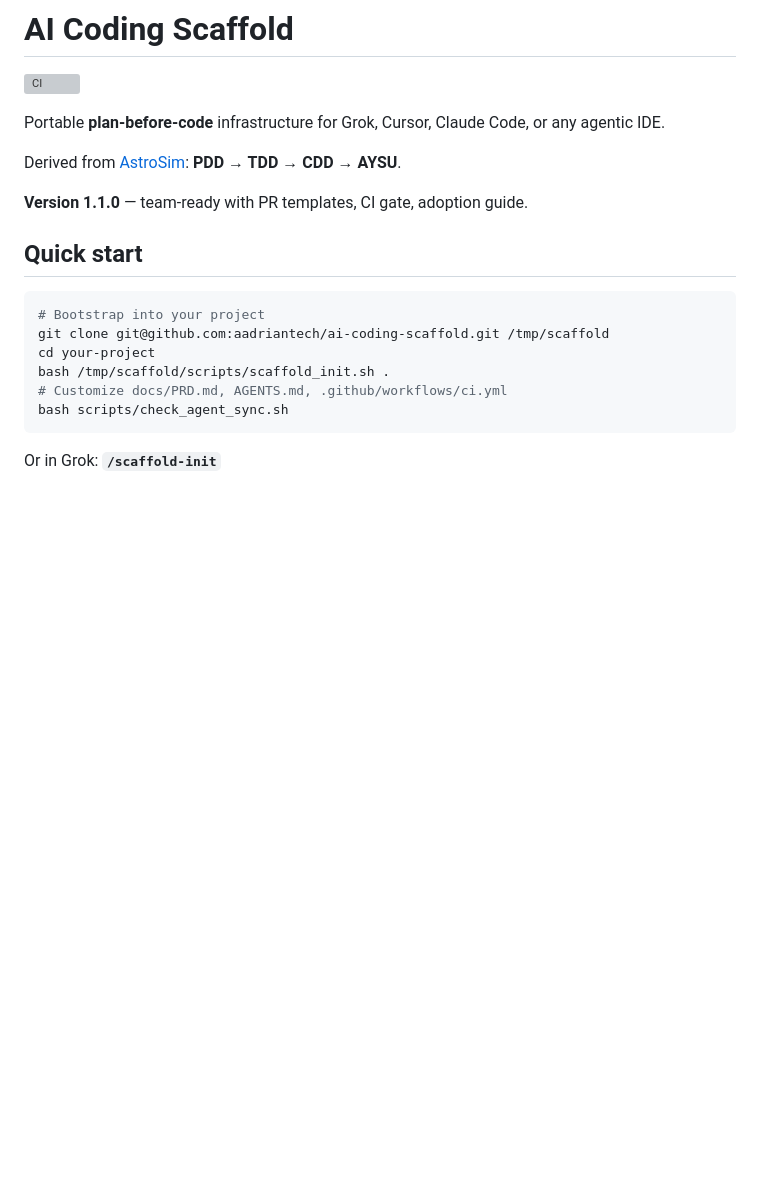
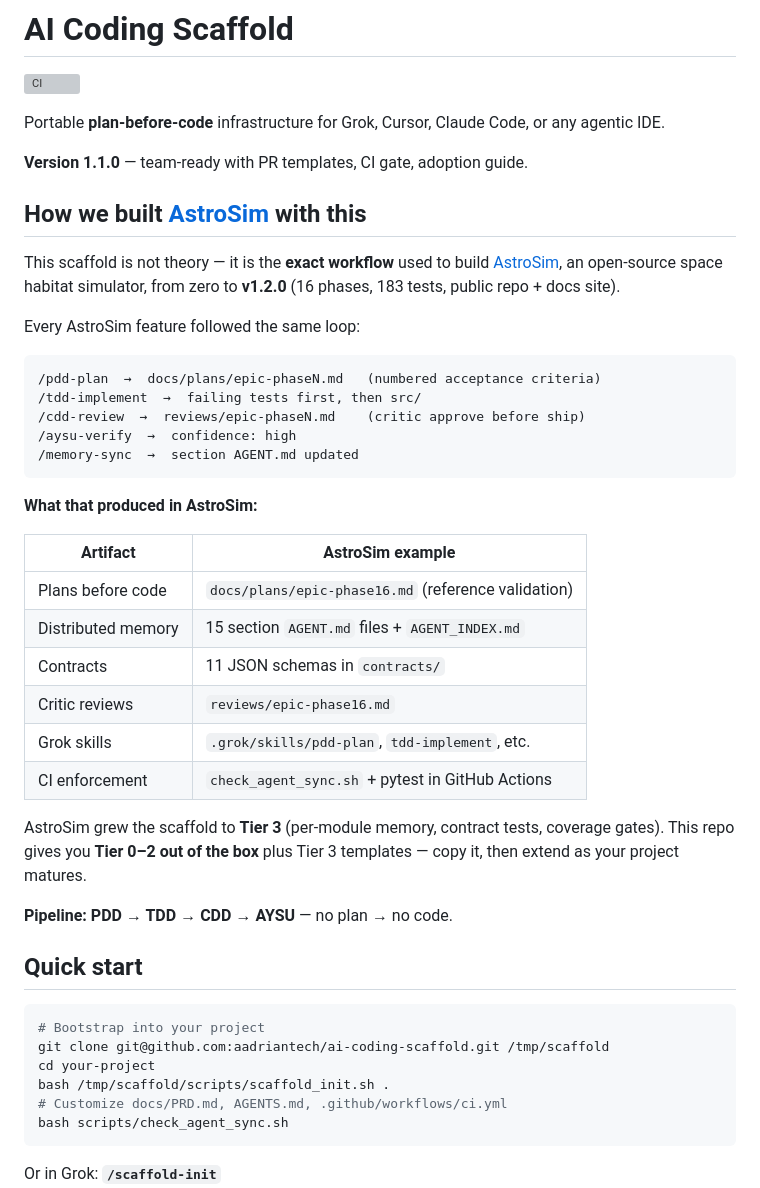
Before and after one commit to aadriantech/ai-coding-scaffold, a Markdown page: README.md, the part around the change. Rendered like a GitHub page; blank space fills up the shorter version; grey boxes are pictures that could not be loaded.

Commit message:
docs: explain AstroSim as the reference implementation in README

````diff
--- a/README.md
+++ b/README.md
@@ -4,9 +4,36 @@
 
 Portable **plan-before-code** infrastructure for Grok, Cursor, Claude Code, or any agentic IDE.
 
-Derived from [AstroSim](https://github.com/aadriantech/astrosim): **PDD → TDD → CDD → AYSU**.
+**Version 1.1.0** — team-ready with PR templates, CI gate, adoption guide.
 
-**Version 1.1.0** — team-ready with PR templates, CI gate, adoption guide.
+## How we built [AstroSim](https://github.com/aadriantech/astrosim) with this
+
+This scaffold is not theory — it is the **exact workflow** used to build [AstroSim](https://github.com/aadriantech/astrosim), an open-source space habitat simulator, from zero to **v1.2.0** (16 phases, 183 tests, public repo + docs site).
+
+Every AstroSim feature followed the same loop:
+
+```
+/pdd-plan  →  docs/plans/epic-phaseN.md   (numbered acceptance criteria)
+/tdd-implement  →  failing tests first, then src/
+/cdd-review  →  reviews/epic-phaseN.md    (critic approve before ship)
+/aysu-verify  →  confidence: high
+/memory-sync  →  section AGENT.md updated
+```
+
+**What that produced in AstroSim:**
+
+| Artifact | AstroSim example |
+|----------|------------------|
+| Plans before code | `docs/plans/epic-phase16.md` (reference validation) |
+| Distributed memory | 15 section `AGENT.md` files + `AGENT_INDEX.md` |
+| Contracts | 11 JSON schemas in `contracts/` |
+| Critic reviews | `reviews/epic-phase16.md` |
+| Grok skills | `.grok/skills/pdd-plan`, `tdd-implement`, etc. |
+| CI enforcement | `check_agent_sync.sh` + pytest in GitHub Actions |
+
+AstroSim grew the scaffold to **Tier 3** (per-module memory, contract tests, coverage gates). This repo gives you **Tier 0–2 out of the box** plus Tier 3 templates — copy it, then extend as your project matures.
+
+**Pipeline:** **PDD → TDD → CDD → AYSU** — no plan → no code.
 
 ## Quick start
 
````
